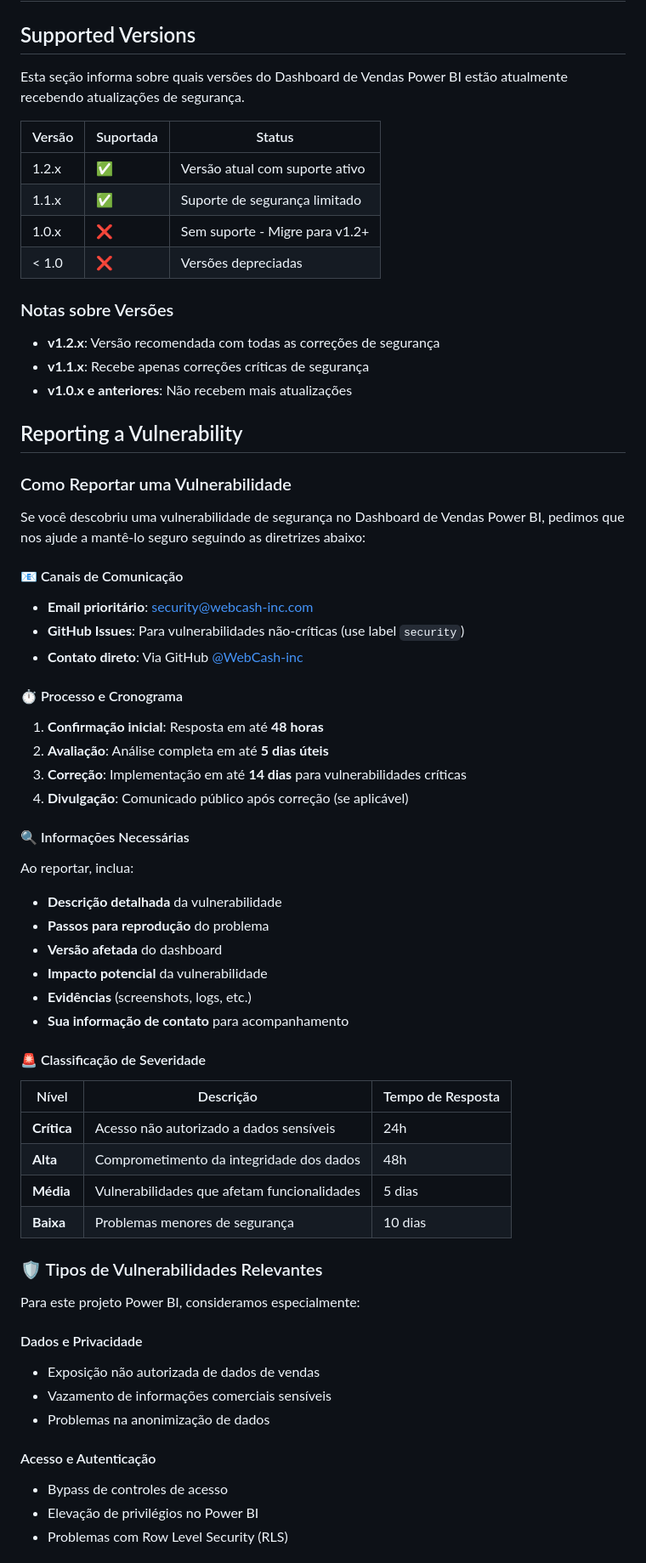
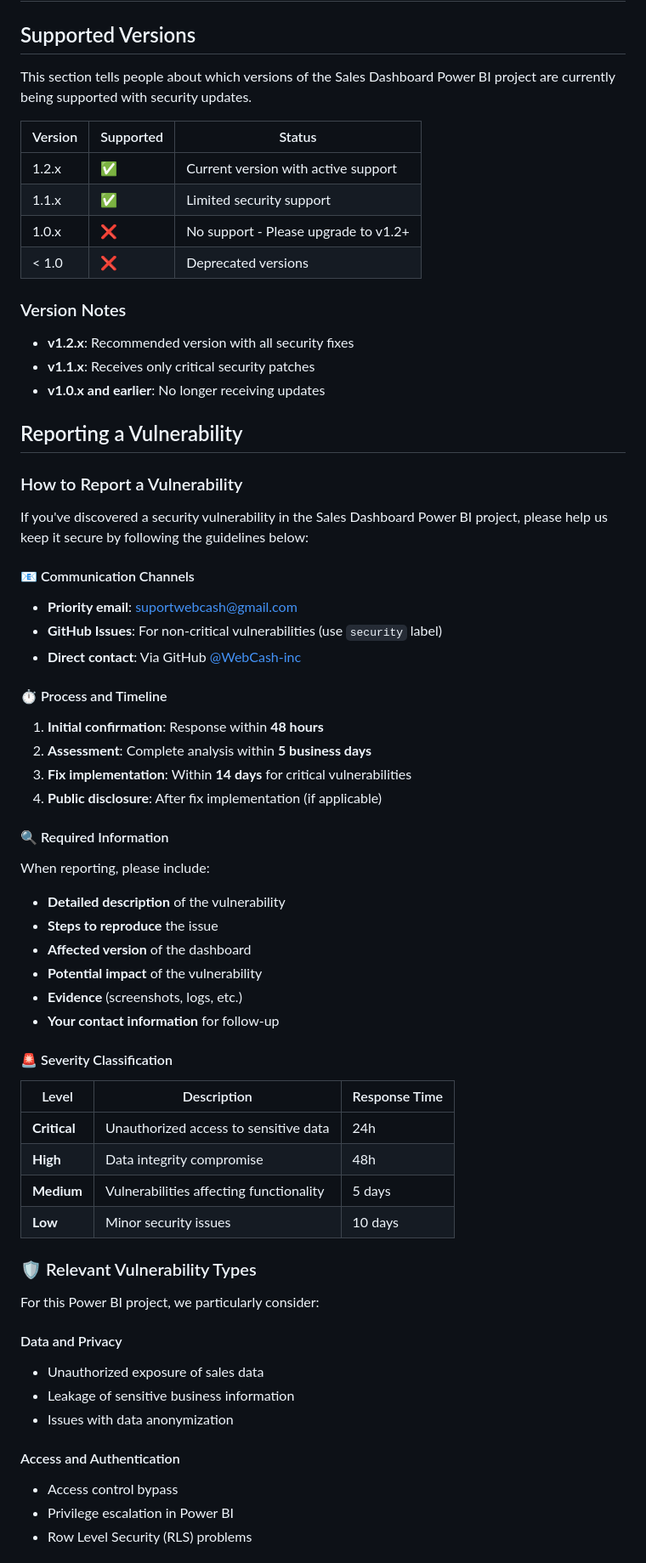
Before and after one commit to Barreto0620/Dashboard_Vendas, a Markdown page: SECURITY.md, the part around one of its changes. Shown at 85% size. GitHub-like rendering.

```diff
--- a/SECURITY.md
+++ b/SECURITY.md
@@ -2,66 +2,66 @@
 
 ## Supported Versions
 
-Esta seção informa sobre quais versões do Dashboard de Vendas Power BI estão atualmente recebendo atualizações de segurança.
+This section tells people about which versions of the Sales Dashboard Power BI project are currently being supported with security updates.
 
-| Versão | Suportada          | Status |
-| ------ | ------------------ | ------ |
-| 1.2.x  | :white_check_mark: | Versão atual com suporte ativo |
-| 1.1.x  | :white_check_mark: | Suporte de segurança limitado |
-| 1.0.x  | :x:                | Sem suporte - Migre para v1.2+ |
-| < 1.0  | :x:                | Versões depreciadas |
+| Version | Supported          | Status |
+| ------- | ------------------ | ------ |
+| 1.2.x   | :white_check_mark: | Current version with active support |
+| 1.1.x   | :white_check_mark: | Limited security support |
+| 1.0.x   | :x:                | No support - Please upgrade to v1.2+ |
+| < 1.0   | :x:                | Deprecated versions |
 
-### Notas sobre Versões
-- **v1.2.x**: Versão recomendada com todas as correções de segurança
-- **v1.1.x**: Recebe apenas correções críticas de segurança
-- **v1.0.x e anteriores**: Não recebem mais atualizações
+### Version Notes
+- **v1.2.x**: Recommended version with all security fixes
+- **v1.1.x**: Receives only critical security patches
+- **v1.0.x and earlier**: No longer receiving updates
 
 ## Reporting a Vulnerability
 
-### Como Reportar uma Vulnerabilidade
+### How to Report a Vulnerability
 
-Se você descobriu uma vulnerabilidade de segurança no Dashboard de Vendas Power BI, pedimos que nos ajude a mantê-lo seguro seguindo as diretrizes abaixo:
+If you've discovered a security vulnerability in the Sales Dashboard Power BI project, please help us keep it secure by following the guidelines below:
 
-#### 📧 Canais de Comunicação
-- **Email prioritário**: security@webcash-inc.com
-- **GitHub Issues**: Para vulnerabilidades não-críticas (use label `security`)
-- **Contato direto**: Via GitHub [@WebCash-inc](https://github.com/WebCash-inc)
+#### 📧 Communication Channels
+- **Priority email**: suportwebcash@gmail.com
+- **GitHub Issues**: For non-critical vulnerabilities (use `security` label)
+- **Direct contact**: Via GitHub [@WebCash-inc](https://github.com/WebCash-inc)
 
-#### ⏱️ Processo e Cronograma
-1. **Confirmação inicial**: Resposta em até **48 horas**
-2. **Avaliação**: Análise completa em até **5 dias úteis**
-3. **Correção**: Implementação em até **14 dias** para vulnerabilidades críticas
-4. **Divulgação**: Comunicado público após correção (se aplicável)
+#### ⏱️ Process and Timeline
+1. **Initial confirmation**: Response within **48 hours**
+2. **Assessment**: Complete analysis within **5 business days**
+3. **Fix implementation**: Within **14 days** for critical vulnerabilities
+4. **Public disclosure**: After fix implementation (if applicable)
 
-#### 🔍 Informações Necessárias
-Ao reportar, inclua:
-- **Descrição detalhada** da vulnerabilidade
-- **Passos para reprodução** do problema
-- **Versão afetada** do dashboard
-- **Impacto potencial** da vulnerabilidade
-- **Evidências** (screenshots, logs, etc.)
-- **Sua informação de contato** para acompanhamento
+#### 🔍 Required Information
+When reporting, please include:
+- **Detailed description** of the vulnerability
+- **Steps to reproduce** the issue
+- **Affected version** of the dashboard
+- **Potential impact** of the vulnerability
+- **Evidence** (screenshots, logs, etc.)
+- **Your contact information** for follow-up
 
-#### 🚨 Classificação de Severidade
+#### 🚨 Severity Classification
 
-| Nível | Descrição | Tempo de Resposta |
-|-------|-----------|-------------------|
-| **Crítica** | Acesso não autorizado a dados sensíveis | 24h |
-| **Alta** | Comprometimento da integridade dos dados | 48h |
-| **Média** | Vulnerabilidades que afetam funcionalidades | 5 dias |
-| **Baixa** | Problemas menores de segurança | 10 dias |
+| Level | Description | Response Time |
+|-------|-------------|---------------|
+| **Critical** | Unauthorized access to sensitive data | 24h |
+| **High** | Data integrity compromise | 48h |
+| **Medium** | Vulnerabilities affecting functionality | 5 days |
+| **Low** | Minor security issues | 10 days |
 
-### 🛡️ Tipos de Vulnerabilidades Relevantes
+### 🛡️ Relevant Vulnerability Types
 
-Para este projeto Power BI, consideramos especialmente:
+For this Power BI project, we particularly consider:
 
-#### Dados e Privacidade
-- Exposição não autorizada de dados de vendas
-- Vazamento de informações comerciais sensíveis
-- Problemas na anonimização de dados
+#### Data and Privacy
+- Unauthorized exposure of sales data
+- Leakage of sensitive business information
+- Issues with data anonymization
 
-#### Acesso e Autenticação
-- Bypass de controles de acesso
-- Elevação de privilégios no Power BI
-- Problemas com Row Level Security (RLS)
+#### Access and Authentication
+- Access control bypass
+- Privilege escalation in Power BI
+- Row Level Security (RLS) problems
 
```
Also changed, not shown: other parts of SECURITY.md (+47 -47 lines).
